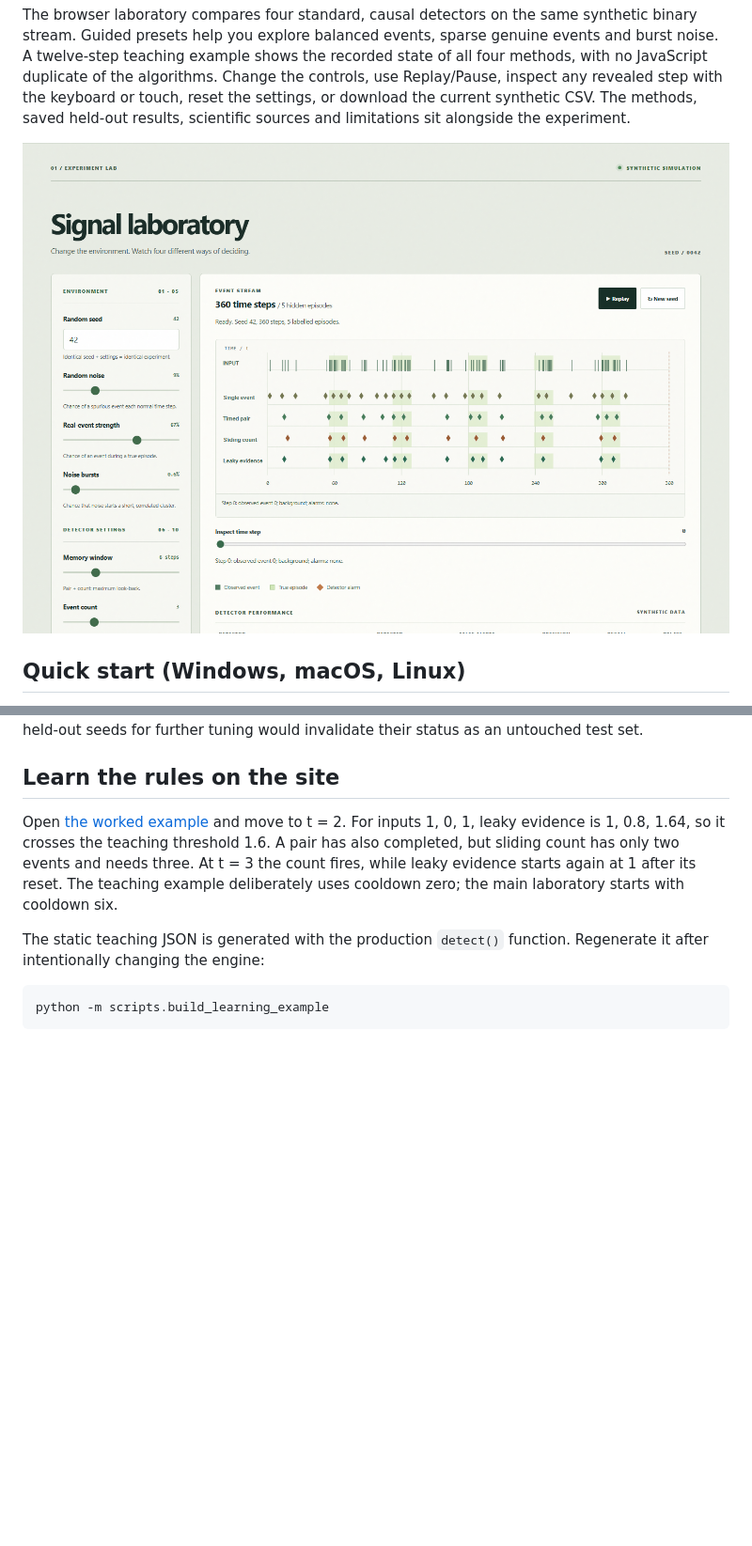
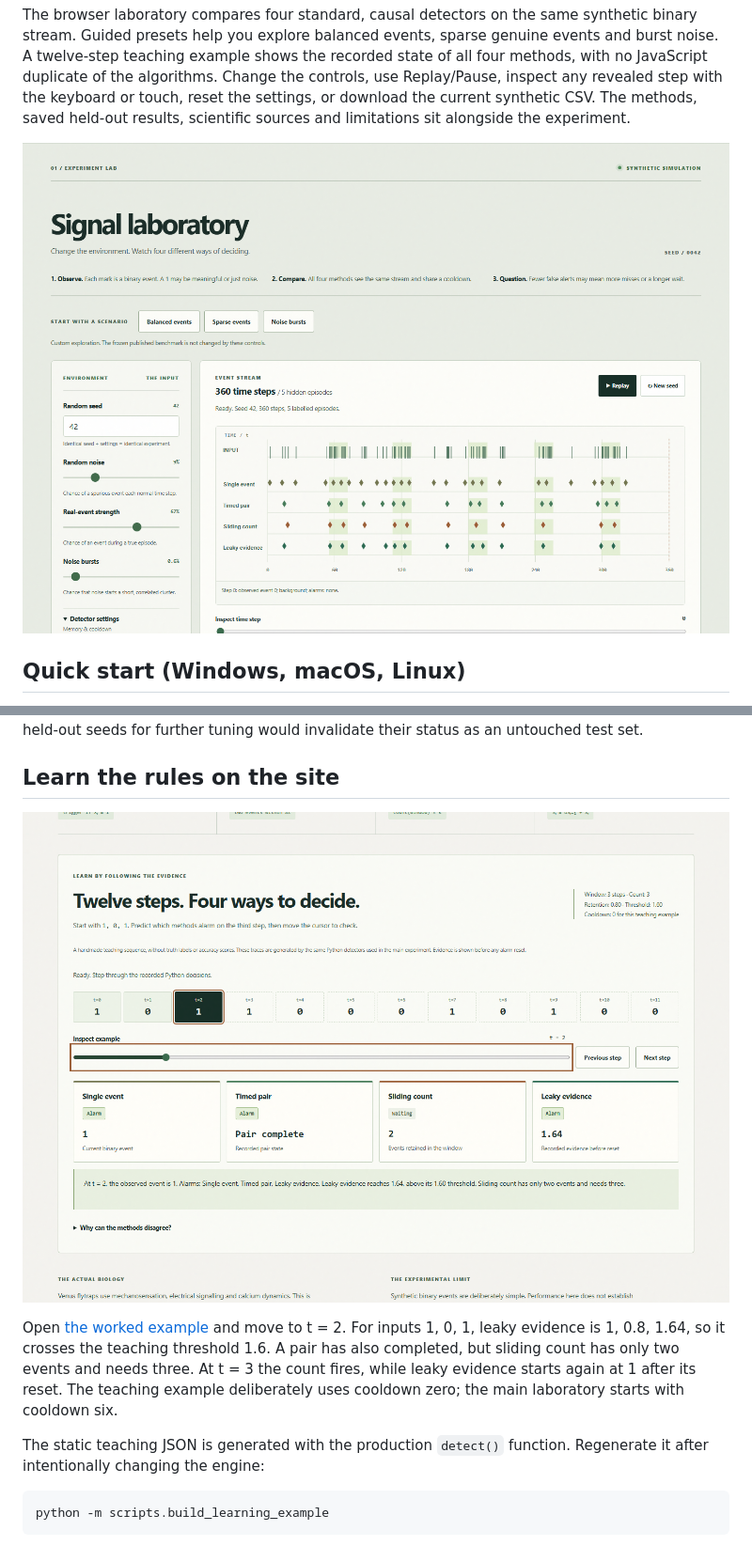
Before and after one commit to mithilkatkoria/dionaea, a Markdown page: README.md, 2 parts joined by grey strips. Shown: that part at 94% size. GitHub-like rendering; pictures changed too: docs/screenshots/learning-update/desktop.png (added), docs/screenshots/learning-update/worked-example.png (added); blank space fills up the shorter version.

Commit message:
Document the verified learning update with production evidence

```diff
--- a/README.md
+++ b/README.md
@@ -14,7 +14,7 @@ The starting point was an in-person visit to Oxford Botanic Garden during the St
 
 The browser laboratory compares four standard, causal detectors on the same synthetic binary stream. Guided presets help you explore balanced events, sparse genuine events and burst noise. A twelve-step teaching example shows the recorded state of all four methods, with no JavaScript duplicate of the algorithms. Change the controls, use Replay/Pause, inspect any revealed step with the keyboard or touch, reset the settings, or download the current synthetic CSV. The methods, saved held-out results, scientific sources and limitations sit alongside the experiment.
 
-![Desktop signal laboratory](docs/screenshots/desktop.png)
+![Desktop signal laboratory](docs/screenshots/learning-update/desktop.png)
 
 ## Quick start (Windows, macOS, Linux)
 
@@ -174,6 +174,8 @@ Known limits: synthetic binary data; subjective cost weights and cooldown; fixed
 
 ## Learn the rules on the site
 
+![Step-by-step decisions for the teaching sequence](docs/screenshots/learning-update/worked-example.png)
+
 Open [the worked example](https://dionaea-seven.vercel.app/#worked-example) and move to t = 2. For inputs 1, 0, 1, leaky evidence is 1, 0.8, 1.64, so it crosses the teaching threshold 1.6. A pair has also completed, but sliding count has only two events and needs three. At t = 3 the count fires, while leaky evidence starts again at 1 after its reset. The teaching example deliberately uses cooldown zero; the main laboratory starts with cooldown six.
 
 The static teaching JSON is generated with the production `detect()` function. Regenerate it after intentionally changing the engine:
```
Also changed, not shown: docs/DEPLOYMENT_REPORT.md (+21 -0 lines), docs/screenshots/learning-update/desktop-home.png (added), docs/screenshots/learning-update/mobile-lab.png (added), docs/screenshots/learning-update/mobile.png (added), 3 other files.
